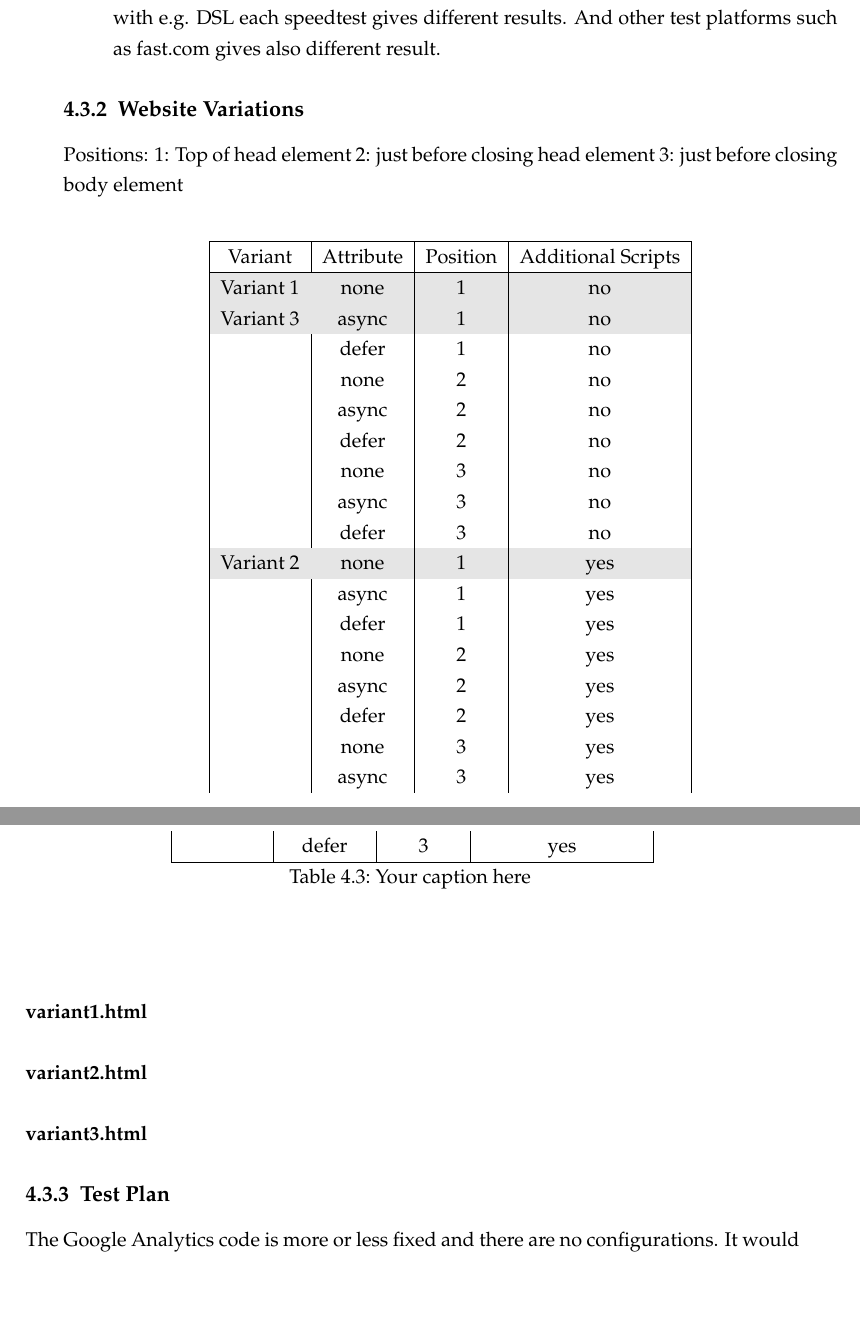
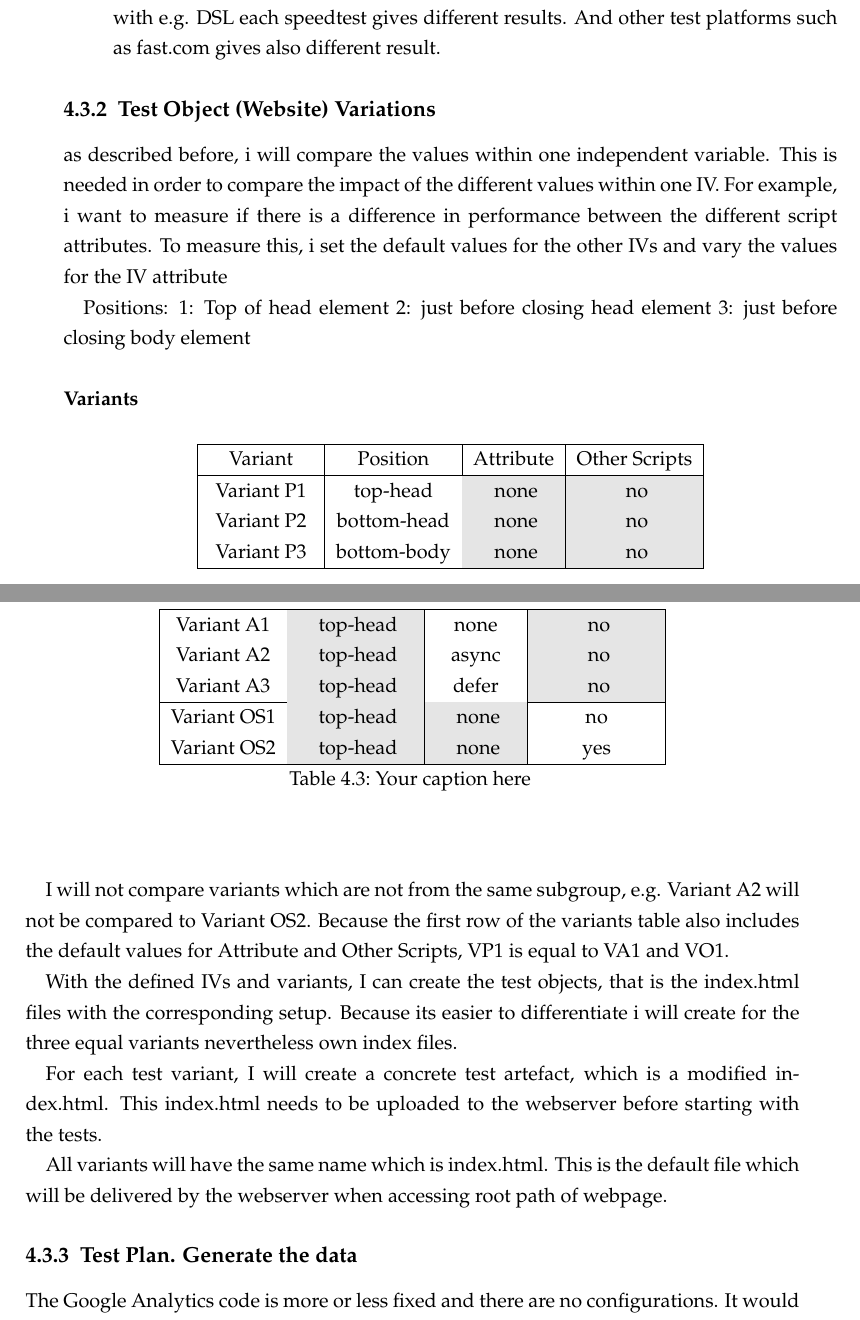
Before and after one commit to aram-yesildeniz/thesis, a LaTeX thesis (thesis.tex, which reads chapters/4_approach/approach.tex): two parts of pages 35 and 36 of 55 before the commit and two parts of pages 35 and 36 of 57 after it, joined at a grey line, cut so that both start at the same text, the shorter picture padded with empty space. Compiled offline with pdfLaTeX.

Commit message:
add stuff

```diff
--- a/chapters/4_approach/approach.tex
+++ b/chapters/4_approach/approach.tex
@@ -666,44 +693,35 @@ Emulate Mobile Browser
 
 
 
-\subsection{Website Variations}
+\subsection{Test Object (Website) Variations}
+
+as described before, i will compare the values within one independent variable.
+This is needed in order to compare the impact of the different values within one IV.
+For example, i want to measure if there is a difference in performance between the different script attributes. To measure this, i set the default values for the other IVs and vary the values for the IV attribute
 
 Positions:
 1: Top of head element
 2: just before closing head element
 3: just before closing body element
 
+
+\paragraph{Variants}
+
 \begin{center}
 	\begin{longtable}{ |c|c|c|c|  }
 	\hline
-	Variant & Attribute & Position & Additional Scripts \\
+	Variant & Position & Attribute & Other Scripts \\
+	\hline
+	Variant P1 & top-head & \cellcolor{lightgrey} none & \cellcolor{lightgrey} no \\
+	   Variant P2 & bottom-head & \cellcolor{lightgrey} none & \cellcolor{lightgrey} no \\
+	   Variant P3 & bottom-body & \cellcolor{lightgrey} none & \cellcolor{lightgrey} no \\
 	  \hline
-	  \rowcolor{lightgrey}
-	   Variant 1 & none & 1 & no \\
-	  \rowcolor{lightgrey}
-	  Variant 3 & async & 1 & no \\
-	   & defer & 1 & no \\
-
-  	   & none & 2 & no \\
-	   & async & 2 & no \\
-  	   & defer & 2 & no \\
-
-  	   & none & 3 & no \\
-	   & async & 3 & no \\
-  	   & defer & 3 & no \\
-
-	  \rowcolor{lightgrey}
-	   Variant 2 & none & 1 & yes \\
-	   & async & 1 & yes \\
-  	   & defer & 1 & yes \\
-
-  	   & none & 2 & yes \\
-	   & async & 2 & yes \\
-  	   & defer & 2 & yes \\
-
-  	   & none & 3 & yes \\
-	   & async & 3 & yes \\
-  	   & defer & 3 & yes \\
+	   Variant A1 & \cellcolor{lightgrey} top-head & none & \cellcolor{lightgrey} no \\
+	   Variant A2 & \cellcolor{lightgrey} top-head & async & \cellcolor{lightgrey} no \\
+	   Variant A3 & \cellcolor{lightgrey} top-head & defer & \cellcolor{lightgrey} no \\
+	  \hline
+	  Variant OS1 & \cellcolor{lightgrey} top-head & \cellcolor{lightgrey} none & no \\
+	  Variant OS2 & \cellcolor{lightgrey} top-head & \cellcolor{lightgrey} none & yes \\
 	  \hline
 	\caption{Your caption here} % needs to go inside longtable environment
 	\label{tab:myfirstlongtable}
@@ -711,22 +729,23 @@ Positions:
 \end{center}
 
 
+I will not compare variants which are not from the same subgroup, e.g. Variant A2 will not be compared to Variant OS2.
+Because the first row of the variants table also includes the default values for Attribute and Other Scripts, VP1 is equal to VA1 and VO1.
 
-\paragraph{variant1.html}
+With the defined IVs and variants, I can create the test objects, that is the index.html files with the corresponding setup.
+Because its easier to differentiate i will create for the three equal variants nevertheless own index files.
 
+For each test variant, I will create a concrete test artefact, which is a modified index.html.
+This index.html needs to be uploaded to the webserver before starting with the tests.
 
-\paragraph{variant2.html}
-
-
-
-\paragraph{variant3.html}
+All variants will have the same name which is index.html. This is the default file which will be delivered by the webserver when accessing root path of webpage.
 
 
 
 % --------------------------------------------------------
 
 
-\subsection{Test Plan}
+\subsection{Test Plan. Generate the data}
 
 The Google Analytics code is more or less fixed and there are no configurations.
 It would be possible to change config of script, e.g. change sample rate, track other metrics etc.
```
Also changed, not shown: thesis.pdf, chapters/4_approach/approach.tex (64 more changed lines), 10 other files.
